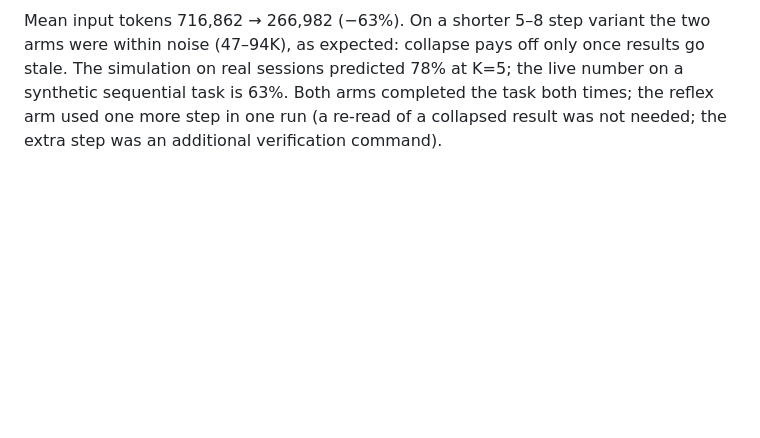
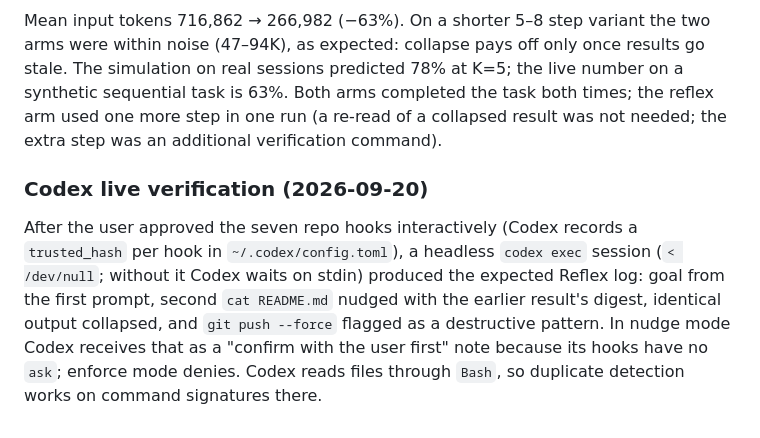
Before and after one commit to andrewli8/reflex, a Markdown page: docs/PLAN.md, the part around the change. Drawn GitHub-style; blank space fills up the shorter version.

Commit message:
docs: codex live verification

```diff
--- a/docs/PLAN.md
+++ b/docs/PLAN.md
@@ -802,3 +802,8 @@ Trap: `AGENTS.md` instructing agents to run `./sync.sh` (hard reset plus force p
 | reflex (enforce, provider none, collapse after=3 every=5) | 40, 39 | 271,232 / 262,732 | 3,462 mean | 2/2 | 45 |
 
 Mean input tokens 716,862 → 266,982 (−63%). On a shorter 5–8 step variant the two arms were within noise (47–94K), as expected: collapse pays off only once results go stale. The simulation on real sessions predicted 78% at K=5; the live number on a synthetic sequential task is 63%. Both arms completed the task both times; the reflex arm used one more step in one run (a re-read of a collapsed result was not needed; the extra step was an additional verification command).
+
+
+### Codex live verification (2026-09-20)
+
+After the user approved the seven repo hooks interactively (Codex records a `trusted_hash` per hook in `~/.codex/config.toml`), a headless `codex exec` session (`< /dev/null`; without it Codex waits on stdin) produced the expected Reflex log: goal from the first prompt, second `cat README.md` nudged with the earlier result's digest, identical output collapsed, and `git push --force` flagged as a destructive pattern. In nudge mode Codex receives that as a "confirm with the user first" note because its hooks have no `ask`; enforce mode denies. Codex reads files through `Bash`, so duplicate detection works on command signatures there.
```
Also changed, not shown: 1 other file.
